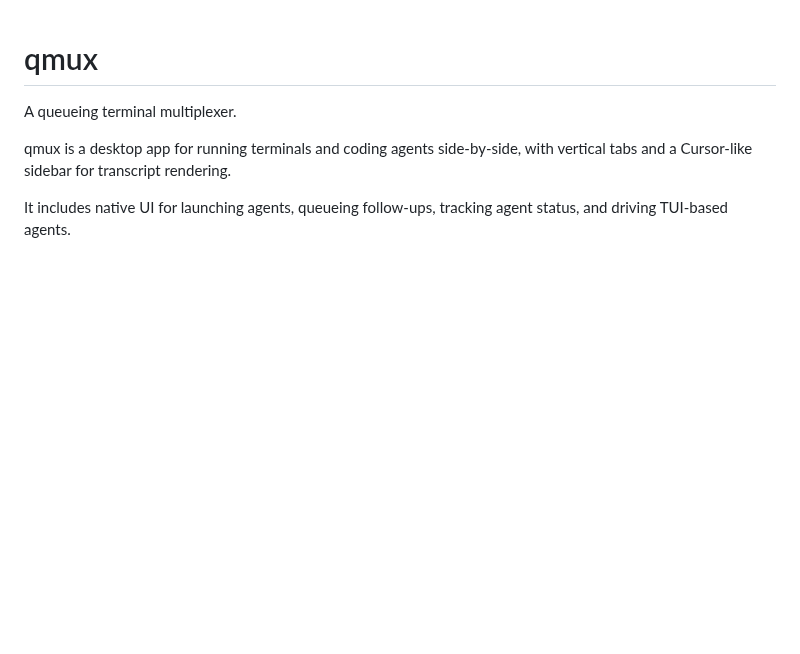
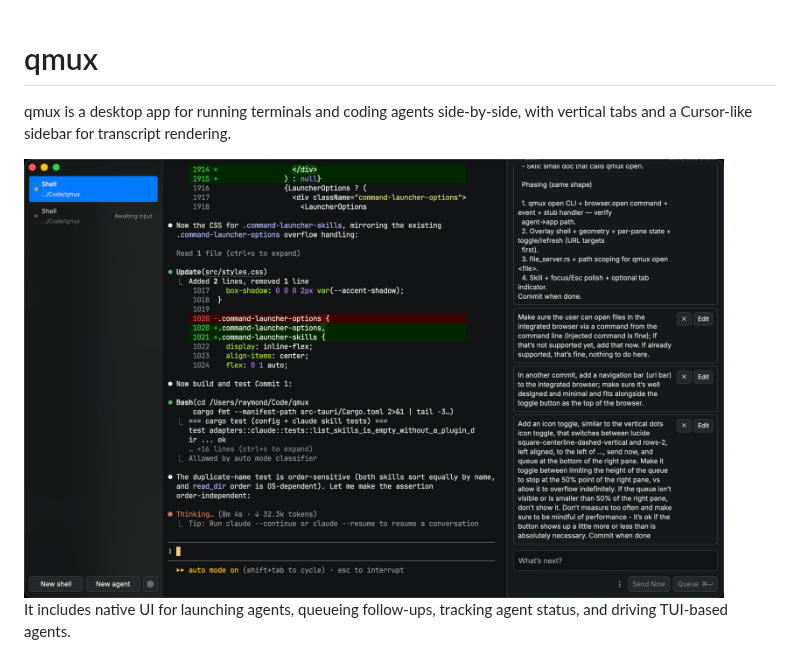
Before and after one commit to raykyri/qmux, a Markdown page: README.md, the part around the change. Rendered like a GitHub page; pictures changed too: qmux.png (added); blank space fills up the shorter version.

```diff
--- a/README.md
+++ b/README.md
@@ -1,10 +1,10 @@
 # qmux
-
-A queueing terminal multiplexer.
 
 qmux is a desktop app for running terminals and coding agents
 side-by-side, with vertical tabs and a Cursor-like sidebar for
 transcript rendering.
+
+<img src="qmux.png" alt="qmux screenshot" width="700" style="max-width: 100%; height: auto;">
 
 It includes native UI for launching agents, queueing follow-ups,
 tracking agent status, and driving TUI-based agents.
```
Also changed, not shown: 1 other file.
